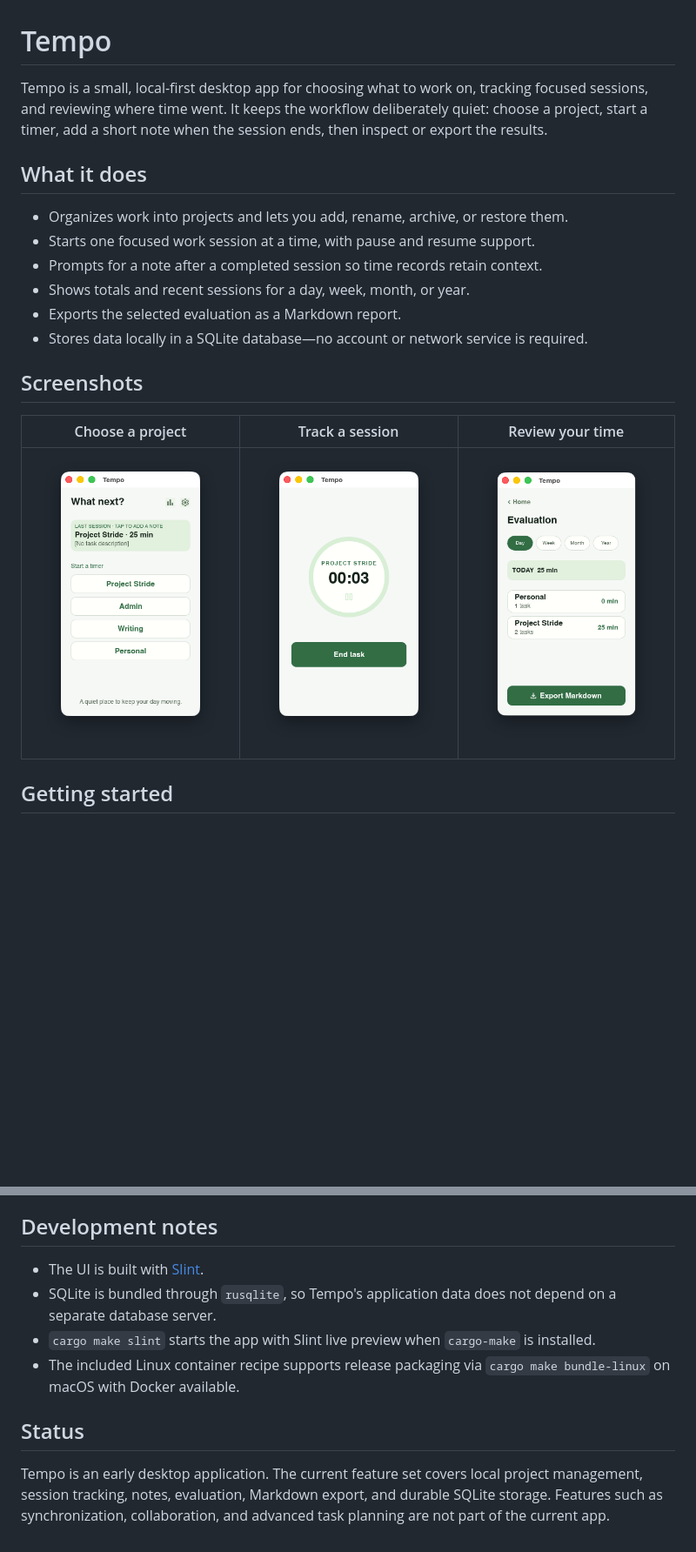
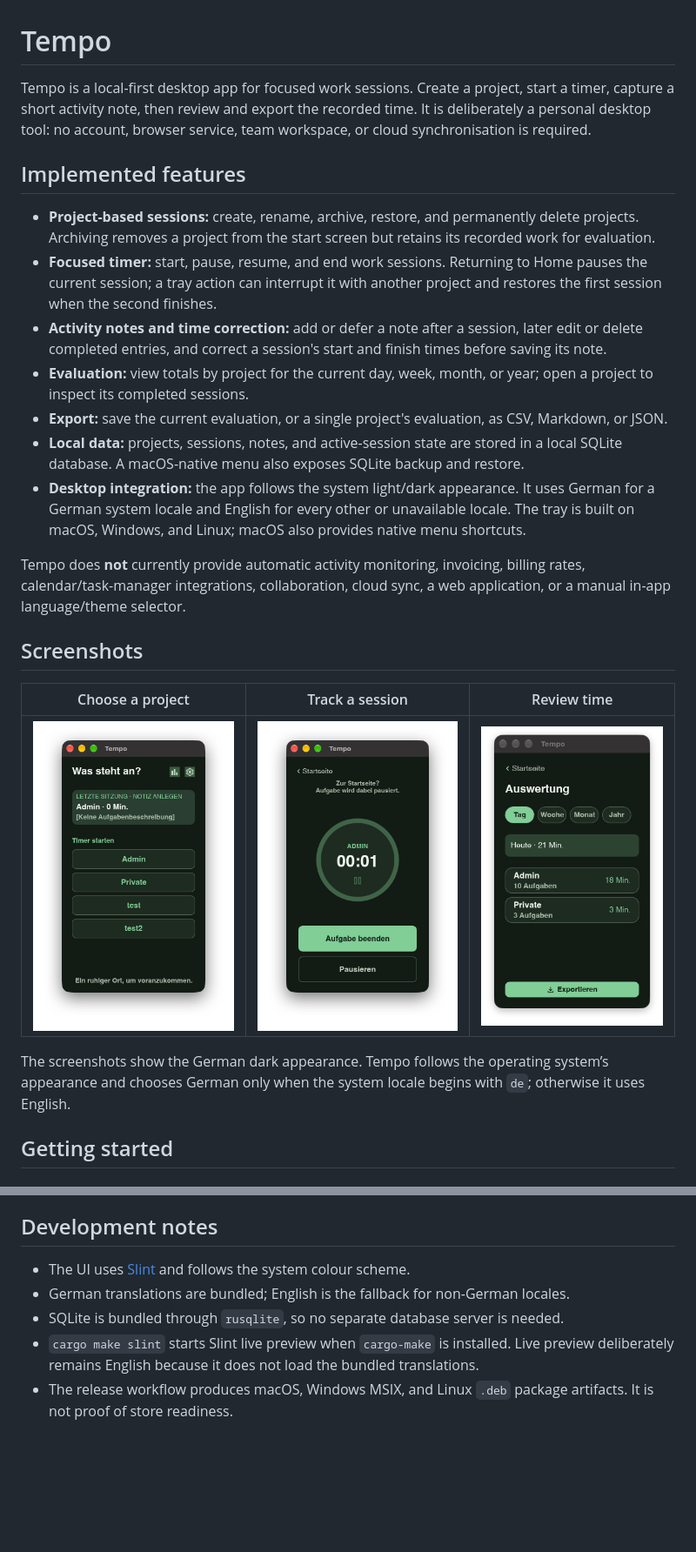
Before and after one commit to thwolter/task-tracker, a Markdown page: README.md, 2 parts joined by grey strips. Shown at 87% size. GitHub-like rendering; pictures changed too: website/assets/screenshots/evaluation.jpg (added), website/assets/screenshots/home.jpg (added), website/assets/screenshots/tracking.jpg (added); blank space fills up the shorter version.

Commit message:
docs(website): add detailed product and legal content for store preparation

```diff
--- a/README.md
+++ b/README.md
@@ -1,21 +1,26 @@
 # Tempo
 
-Tempo is a small, local-first desktop app for choosing what to work on, tracking focused sessions, and reviewing where time went. It keeps the workflow deliberately quiet: choose a project, start a timer, add a short note when the session ends, then inspect or export the results.
+Tempo is a local-first desktop app for focused work sessions. Create a project, start a timer, capture a short activity note, then review and export the recorded time. It is deliberately a personal desktop tool: no account, browser service, team workspace, or cloud synchronisation is required.
 
-## What it does
+## Implemented features
 
-- Organizes work into projects and lets you add, rename, archive, or restore them.
-- Starts one focused work session at a time, with pause and resume support.
-- Prompts for a note after a completed session so time records retain context.
-- Shows totals and recent sessions for a day, week, month, or year.
-- Exports the selected evaluation as a Markdown report.
-- Stores data locally in a SQLite database—no account or network service is required.
+- **Project-based sessions:** create, rename, archive, restore, and permanently delete projects. Archiving removes a project from the start screen but retains its recorded work for evaluation.
+- **Focused timer:** start, pause, resume, and end work sessions. Returning to Home pauses the current session; a tray action can interrupt it with another project and restores the first session when the second finishes.
+- **Activity notes and time correction:** add or defer a note after a session, later edit or delete completed entries, and correct a session's start and finish times before saving its note.
+- **Evaluation:** view totals by project for the current day, week, month, or year; open a project to inspect its completed sessions.
+- **Export:** save the current evaluation, or a single project's evaluation, as CSV, Markdown, or JSON.
+- **Local data:** projects, sessions, notes, and active-session state are stored in a local SQLite database. A macOS-native menu also exposes SQLite backup and restore.
+- **Desktop integration:** the app follows the system light/dark appearance. It uses German for a German system locale and English for every other or unavailable locale. The tray is built on macOS, Windows, and Linux; macOS also provides native menu shortcuts.
+
+Tempo does **not** currently provide automatic activity monitoring, invoicing, billing rates, calendar/task-manager integrations, collaboration, cloud sync, a web application, or a manual in-app language/theme selector.
 
 ## Screenshots
 
-| Choose a project | Track a session | Review your time |
+| Choose a project | Track a session | Review time |
 | --- | --- | --- |
-| ![Tempo home screen with a project picker](docs/screenshots/home.png) | ![Tempo active timer](docs/screenshots/tracking.png) | ![Tempo evaluation screen](docs/screenshots/evaluation.png) |
+| ![Tempo Home screen in dark mode](website/assets/screenshots/home.jpg) | ![Tempo active timer in dark mode](website/assets/screenshots/tracking.jpg) | ![Tempo evaluation screen in dark mode](website/assets/screenshots/evaluation.jpg) |
+
+The screenshots show the German dark appearance. Tempo follows the operating system’s appearance and chooses German only when the system locale begins with `de`; otherwise it uses English.
 
 ## Getting started
 
@@ -92,11 +97,8 @@ The Rust domain model remains independent of the Slint interface. The presentati
 
 ## Development notes
 
-- The UI is built with [Slint](https://slint.dev/).
-- SQLite is bundled through `rusqlite`, so Tempo's application data does not depend on a separate database server.
-- `cargo make slint` starts the app with Slint live preview when `cargo-make` is installed.
-- The included Linux container recipe supports release packaging via `cargo make bundle-linux` on macOS with Docker available.
-
-## Status
-
-Tempo is an early desktop application. The current feature set covers local project management, session tracking, notes, evaluation, Markdown export, and durable SQLite storage. Features such as synchronization, collaboration, and advanced task planning are not part of the current app.
+- The UI uses [Slint](https://slint.dev/) and follows the system colour scheme.
+- German translations are bundled; English is the fallback for non-German locales.
+- SQLite is bundled through `rusqlite`, so no separate database server is needed.
+- `cargo make slint` starts Slint live preview when `cargo-make` is installed. Live preview deliberately remains English because it does not load the bundled translations.
+- The release workflow produces macOS, Windows MSIX, and Linux `.deb` package artifacts. It is not proof of store readiness.
```
Also changed, not shown: other parts of README.md (+33 -33 lines), docs/store-listing.md (added, +134 -0 lines), website/assets/screenshots/export.jpg (added), website/assets/screenshots/note.jpg (added), website/assets/screenshots/projects.jpg (added), 7 other files.
